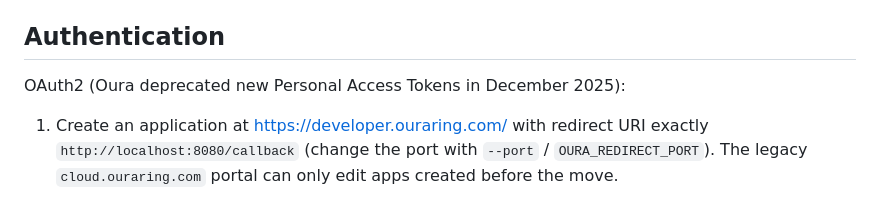
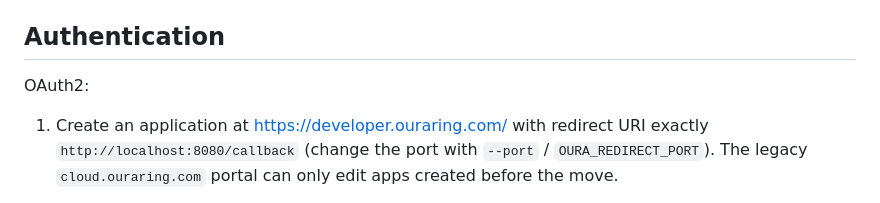
Before and after one commit to sumedhkhodke/oura-mcp-server, a Markdown page: README.md, the part around the change. GitHub-like rendering.

Commit message:
Update README.md to clarify OAuth2 authentication details

```diff
--- a/README.md
+++ b/README.md
@@ -67,7 +67,7 @@ Metrics for `get_metric_trend` / `get_metric_correlation`: `sleep_score`, `readi
 
 ## Authentication
 
-OAuth2 (Oura deprecated new Personal Access Tokens in December 2025):
+OAuth2:
 
 1. Create an application at <https://developer.ouraring.com/> with redirect URI exactly
    `http://localhost:8080/callback` (change the port with `--port` / `OURA_REDIRECT_PORT`). The
```
